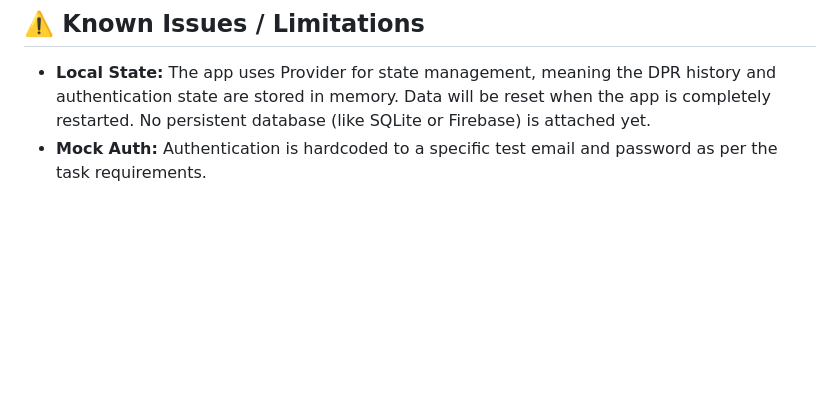
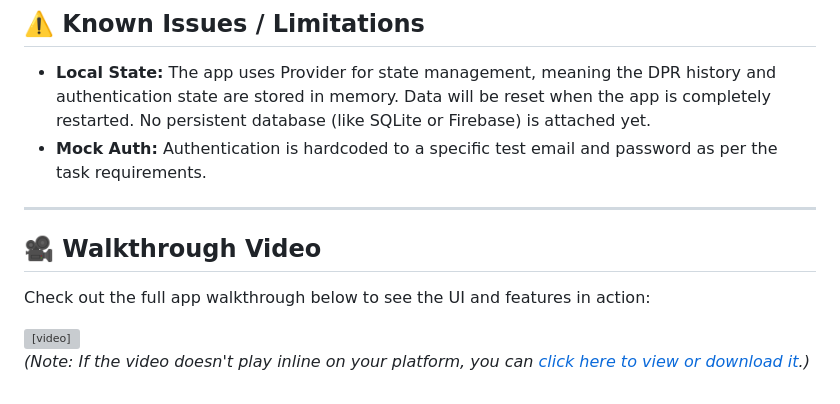
Before and after one commit to KrishPatel1605/drp_app, a Markdown page: README.md, the part around the change. Drawn GitHub-style; blank space fills up the shorter version; grey boxes are pictures that could not be loaded.

```diff
--- a/README.md
+++ b/README.md
@@ -107,3 +107,14 @@ flutter run
 
 - **Local State:** The app uses Provider for state management, meaning the DPR history and authentication state are stored in memory. Data will be reset when the app is completely restarted. No persistent database (like SQLite or Firebase) is attached yet.
 - **Mock Auth:** Authentication is hardcoded to a specific test email and password as per the task requirements.
+
+---
+
+## 🎥 Walkthrough Video
+
+Check out the full app walkthrough below to see the UI and features in action:
+
+<video src="screenshots/drp.mp4" controls="controls" width="100%" style="max-width: 600px;">
+</video>
+
+*(Note: If the video doesn't play inline on your platform, you can [click here to view or download it](drp.mp4).)*
```
